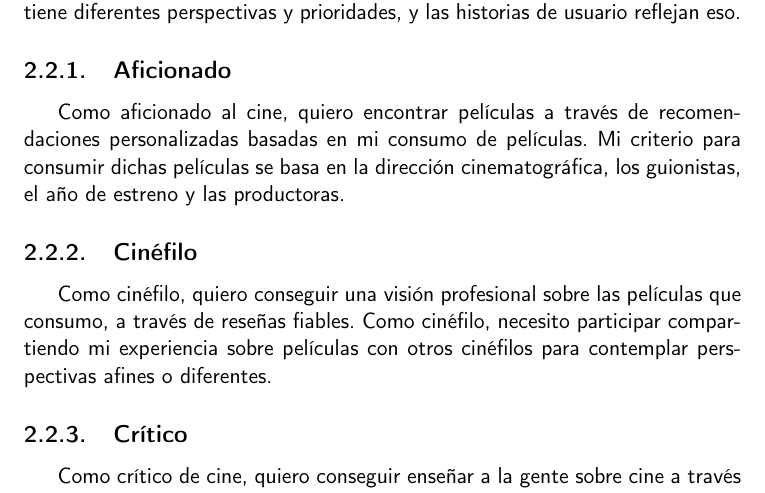
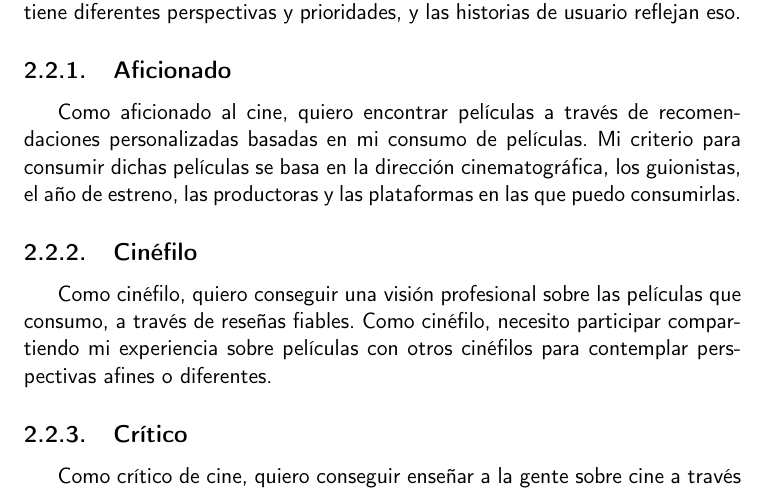
Before and after one commit to JoseJordanF/Claqueta, a LaTeX book (doc/proyecto.tex, which reads doc/secciones/02_descripcion.tex): part of page 25 of 44, cut so that both start at the same text. Compiled offline with pdfLaTeX.

Commit message:
Corrección del consumo del usuario #77
Los distintos aspectos que el aficionado tiene en cuenta a la hora de elegir consumir contenido.

```diff
--- a/doc/secciones/02_descripcion.tex
+++ b/doc/secciones/02_descripcion.tex
@@ -87,7 +87,8 @@ Estas historias de usuario reflejan algunos de los problemas y necesidades que p
 \subsection{Aficionado}
 
 Como aficionado al cine, quiero encontrar películas a través de recomendaciones personalizadas basadas en mi consumo de películas.
-Mi criterio para consumir dichas películas se basa en la dirección cinematográfica, los guionistas, el año de estreno y las productoras.
+Mi criterio para consumir dichas películas se basa en la dirección cinematográfica, los guionistas, el año de estreno, las productoras
+y las plataformas en las que puedo consumirlas.
 
 \subsection{Cinéfilo}
 
```
